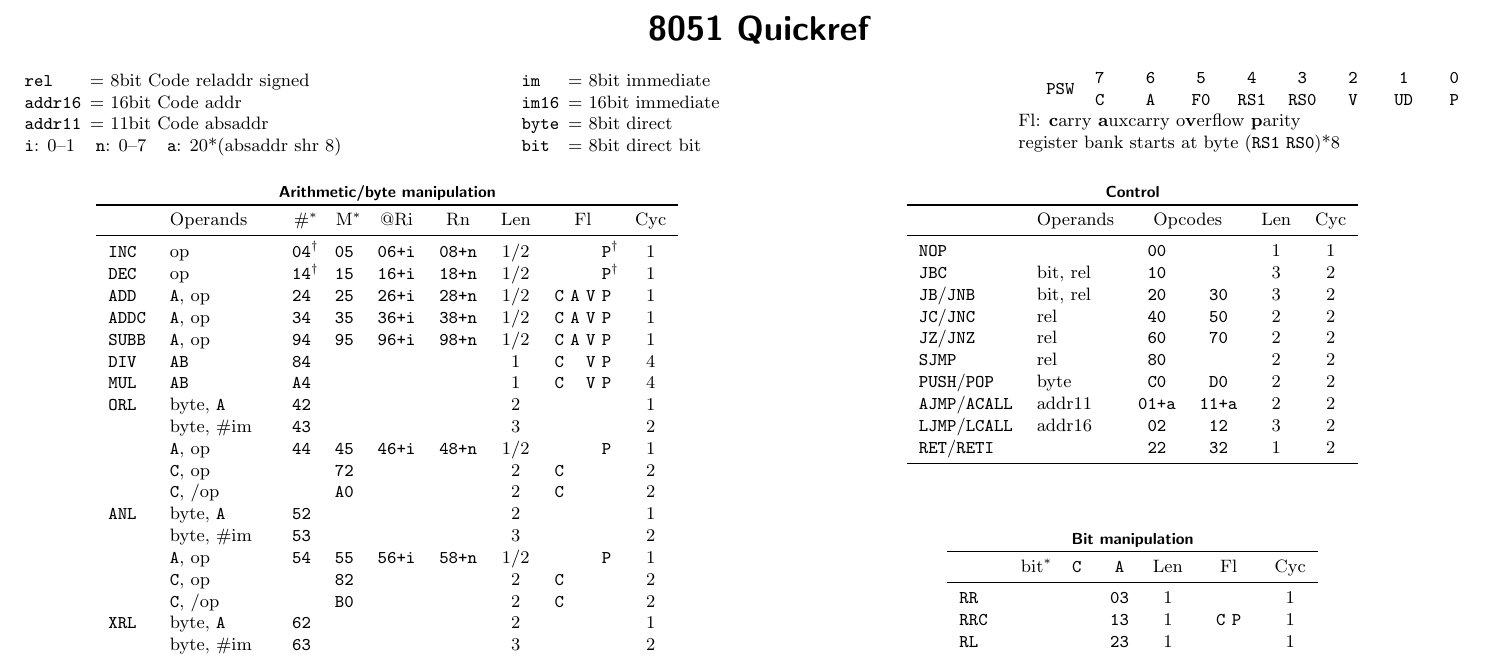
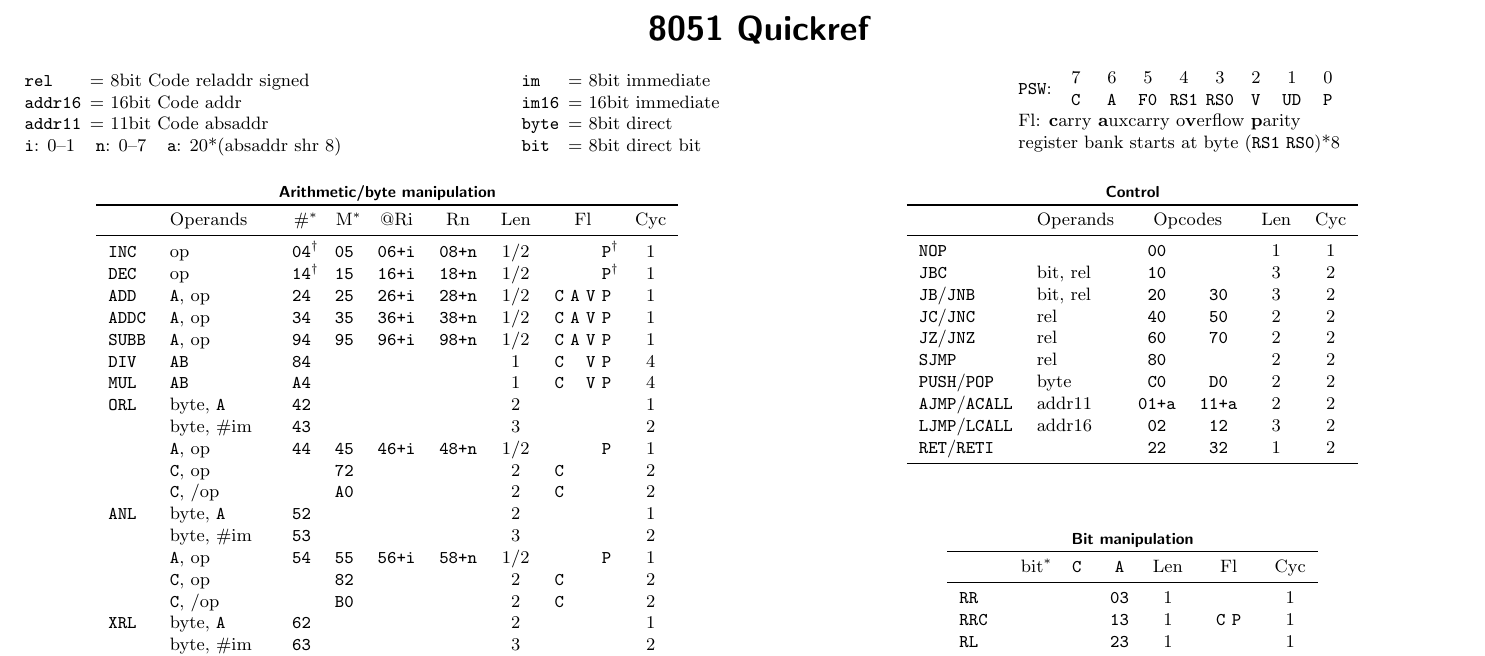
Before and after one commit to djpohly/8051ref, a LaTeX document (8051ref.tex): part of page 1 of 2, cut so that both start at the same text. Compiled offline with pdfLaTeX.

Commit message:
format psw table

```diff
--- a/8051ref.tex
+++ b/8051ref.tex
@@ -40,12 +40,20 @@
   \texttt{bit}			\> =  8bit direct bit
 \end{tabbing}
 
-\texttt{PSW%
-  \addtolength{\columnwidth}{-36pt}%
-  \begin{tabularx}{\columnwidth}{@{}C@{}C@{}C@{}C@{}C@{}C@{}C@{}C@{}}
-     7 &6 &5 & 4 &3 &2 &1 &0 \\
-     C &A &F0 &RS1 &RS0 &V &UD &P \\
-\end{tabularx} }\\
+\noindent
+\texttt{PSW}:
+\begin{tabularx}{2in}{@{}C@{}C@{}C@{}C@{}C@{}C@{}C@{}C@{}}
+   7 & 6 & 5 & 4 & 3 & 2 & 1 & 0 \\
+   \texttt{C} &
+   \texttt{A} &
+   \texttt{F0} &
+   \texttt{RS1} &
+   \texttt{RS0} &
+   \texttt{V} &
+   \texttt{UD} &
+   \texttt{P}
+\end{tabularx}
+\hfill\strut\\
 Fl: \textbf{c}arry \textbf{a}uxcarry o\textbf{v}erflow \textbf{p}arity \\
 register bank starts at byte (\texttt{RS1} \texttt{RS0})*8
 
```
